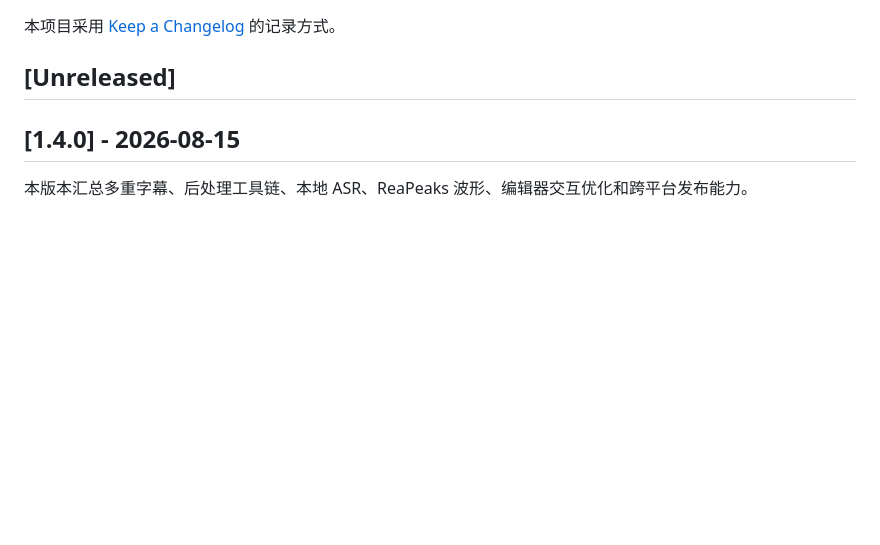
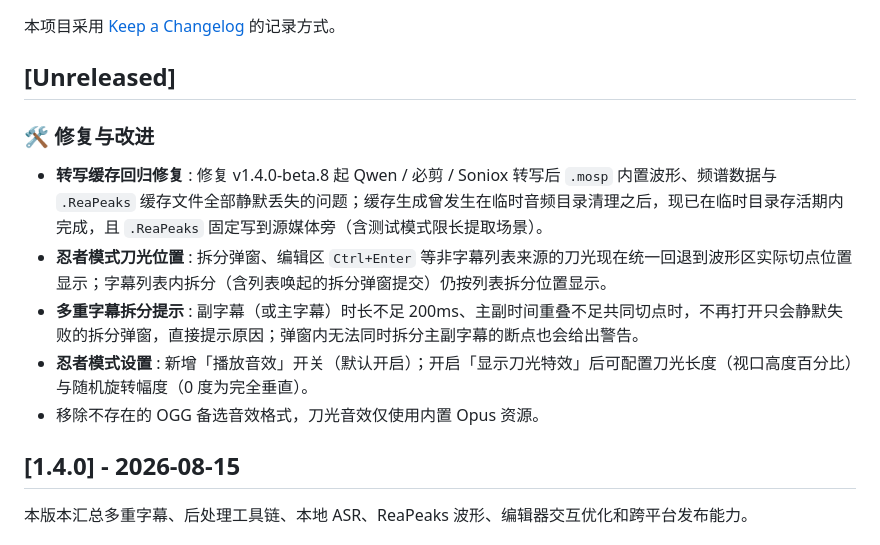
Before and after one commit to AIRepeater/moys-asr-simplified, a Markdown page: CHANGELOG.md, the part around the change. Drawn GitHub-style; blank space fills up the shorter version.

Commit message:
docs: 记录转写缓存回归修复

```diff
--- a/CHANGELOG.md
+++ b/CHANGELOG.md
@@ -3,6 +3,14 @@
 本项目采用 [Keep a Changelog](https://keepachangelog.com/zh-CN/1.0.0/) 的记录方式。
 
 ## [Unreleased]
+
+### 🛠️ 修复与改进
+
+- **转写缓存回归修复** : 修复 v1.4.0-beta.8 起 Qwen / 必剪 / Soniox 转写后 `.mosp` 内置波形、频谱数据与 `.ReaPeaks` 缓存文件全部静默丢失的问题；缓存生成曾发生在临时音频目录清理之后，现已在临时目录存活期内完成，且 `.ReaPeaks` 固定写到源媒体旁（含测试模式限长提取场景）。
+- **忍者模式刀光位置** : 拆分弹窗、编辑区 `Ctrl+Enter` 等非字幕列表来源的刀光现在统一回退到波形区实际切点位置显示；字幕列表内拆分（含列表唤起的拆分弹窗提交）仍按列表拆分位置显示。
+- **多重字幕拆分提示** : 副字幕（或主字幕）时长不足 200ms、主副时间重叠不足共同切点时，不再打开只会静默失败的拆分弹窗，直接提示原因；弹窗内无法同时拆分主副字幕的断点也会给出警告。
+- **忍者模式设置** : 新增「播放音效」开关（默认开启）；开启「显示刀光特效」后可配置刀光长度（视口高度百分比）与随机旋转幅度（0 度为完全垂直）。
+- 移除不存在的 OGG 备选音效格式，刀光音效仅使用内置 Opus 资源。
 
 ## [1.4.0] - 2026-08-15
 
```
